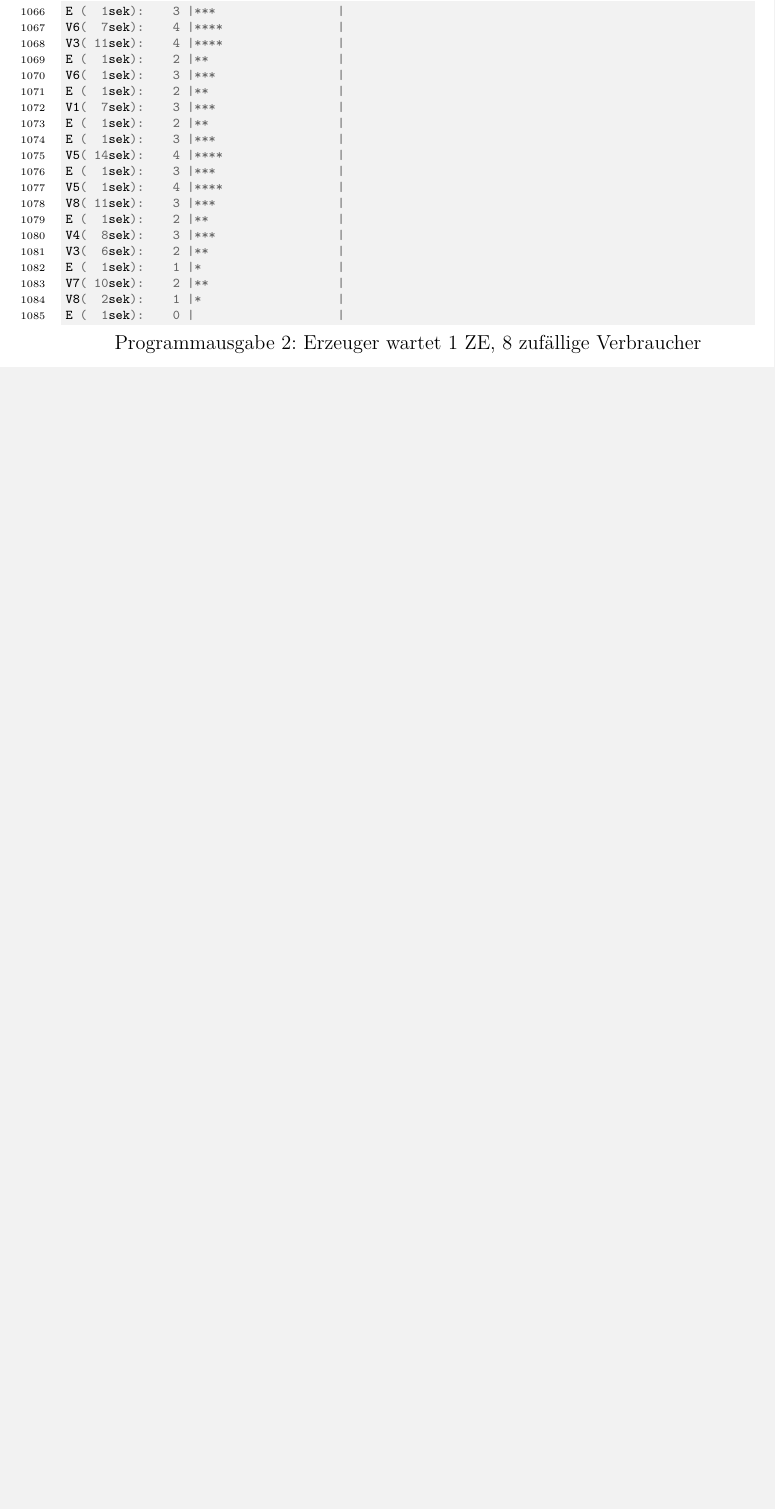
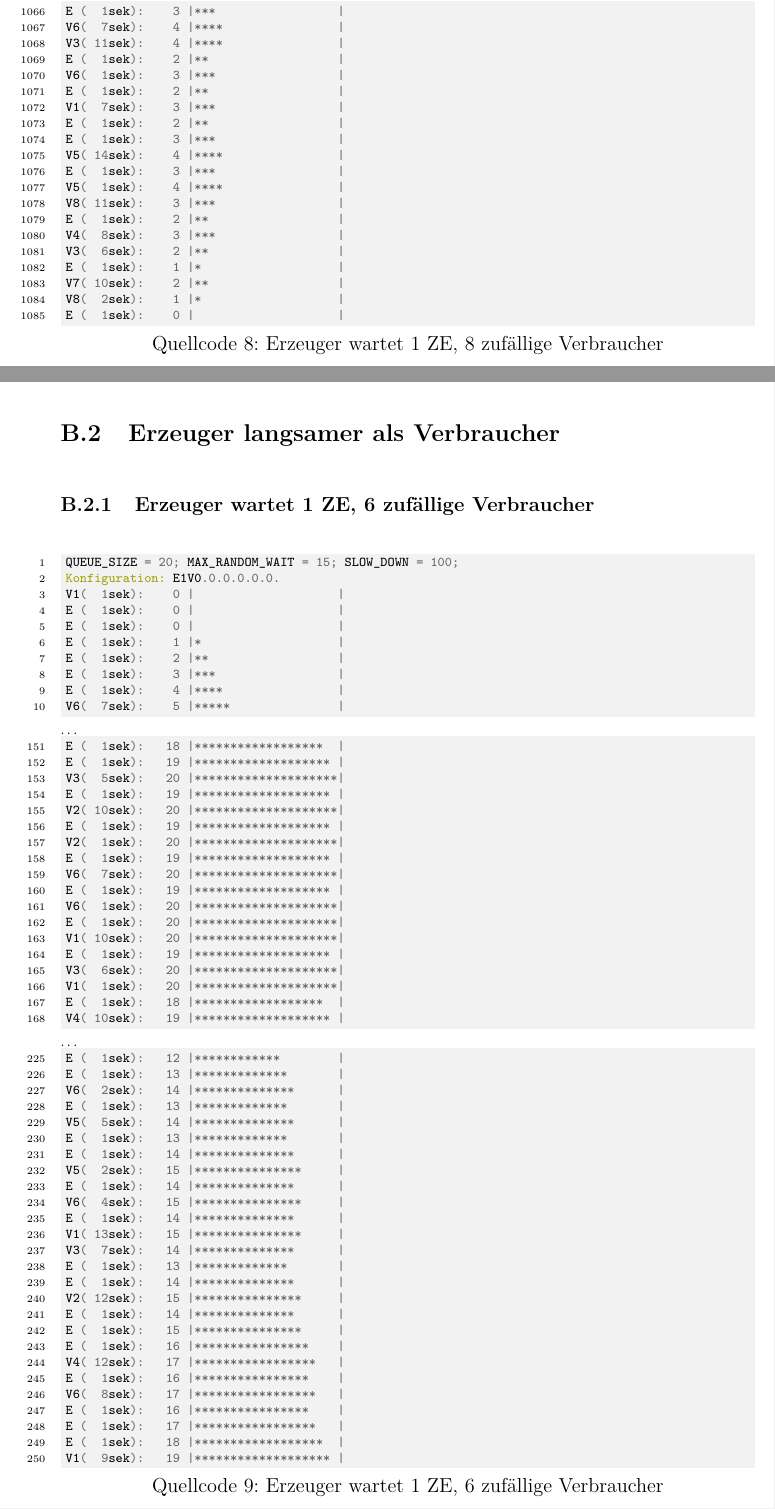
Before and after one commit to stwaidele/JAV02, a LaTeX document (vorlage.tex, which reads anhang.tex): part of page 34 of 37 before the commit and two parts of pages 32 and 33 of 37 after it, the two joined at a grey line, cut so that both start at the same text, the shorter picture padded with empty space. The pictures show the PDF file vorlage.pdf that the author committed with the source.

Commit message:
Programmausgaben

```diff
--- a/anhang.tex
+++ b/anhang.tex
@@ -235,6 +239,20 @@ E (  1sek):    0 |                    |
 \label{out:esv2}
 \end{spacing}
 \end{scriptsize}
-\end{ausgabe}
+\end{quellcode}
+
+% subsubsection erzeuger_wartet_1_ze_8_zufallige_verbraucher (end)
 % subsection erzeuger_schneller_als_verbraucher (end)
 
+\subsection{Erzeuger langsamer als Verbraucher} % (fold)
+\subsubsection{Erzeuger wartet 1 ZE, 6 zufällige Verbraucher} % (fold)
+\label{ssub:zufalliger_erzeuger_3_zufallige_verbraucher}
+\begin{quellcode}[H]
+\begin{scriptsize}
+\begin{spacing}{1.0}
+\begin{minted}[bgcolor=bg, linenos, firstnumber=1]{java}
+QUEUE_SIZE = 20; MAX_RANDOM_WAIT = 15; SLOW_DOWN = 100;
+Konfiguration: E1V0.0.0.0.0.0.
+V1(  1sek):    0 |                    |
+E (  1sek):    0 |                    |
+E (  1sek):    0 |                    |
@@ -240,0 +269,55 @@ E (  1sek):    0 |                    |
+E (  1sek):   18 |******************  |
+E (  1sek):   19 |******************* |
+V3(  5sek):   20 |********************|
+E (  1sek):   19 |******************* |
+V2( 10sek):   20 |********************|
+E (  1sek):   19 |******************* |
+V2(  1sek):   20 |********************|
+E (  1sek):   19 |******************* |
+V6(  7sek):   20 |********************|
+E (  1sek):   19 |******************* |
+V6(  1sek):   20 |********************|
+E (  1sek):   20 |********************|
+V1( 10sek):   20 |********************|
+E (  1sek):   19 |******************* |
+V3(  6sek):   20 |********************|
+V1(  1sek):   20 |********************|
+E (  1sek):   18 |******************  |
+V4( 10sek):   19 |******************* |
+\end{minted}
+
+…
+
+\begin{minted}[bgcolor=bg, linenos, firstnumber=225]{java}
+E (  1sek):   12 |************        |
+E (  1sek):   13 |*************       |
+V6(  2sek):   14 |**************      |
+E (  1sek):   13 |*************       |
+V5(  5sek):   14 |**************      |
+E (  1sek):   13 |*************       |
+E (  1sek):   14 |**************      |
+V5(  2sek):   15 |***************     |
+E (  1sek):   14 |**************      |
+V6(  4sek):   15 |***************     |
+E (  1sek):   14 |**************      |
+V1( 13sek):   15 |***************     |
+V3(  7sek):   14 |**************      |
+E (  1sek):   13 |*************       |
+E (  1sek):   14 |**************      |
+V2( 12sek):   15 |***************     |
+E (  1sek):   14 |**************      |
+E (  1sek):   15 |***************     |
+E (  1sek):   16 |****************    |
+V4( 12sek):   17 |*****************   |
+E (  1sek):   16 |****************    |
+V6(  8sek):   17 |*****************   |
+E (  1sek):   16 |****************    |
+E (  1sek):   17 |*****************   |
+E (  1sek):   18 |******************  |
+V1(  9sek):   19 |******************* |
+\end{minted}
+\caption{Erzeuger wartet 1 ZE, 6 zufällige Verbraucher}
+\label{out:esv}
+\end{spacing}
+\end{scriptsize}
+\end{quellcode}
@@ -240,0 +330,9 @@ E (  1sek):    0 |                    |
+\begin{quellcode}[H]
+\begin{scriptsize}
+\begin{spacing}{1.0}
+\begin{minted}[bgcolor=bg, linenos, firstnumber=1]{java}
+UEUE_SIZE = 20; MAX_RANDOM_WAIT = 15; SLOW_DOWN = 100;
+Konfiguration: E0V0.
+E (  2sek):    0 |                    |
+E (  4sek):    1 |*                   |
+E (  2sek):    2 |**                  |
@@ -240,0 +378,8 @@ E (  1sek):    0 |                    |
+E (  9sek):   19 |******************* |
+V1( 13sek):   20 |********************|
+E (  5sek):   19 |******************* |
+V1(  3sek):   20 |********************|
+V1(  9sek):   19 |******************* |
+E ( 12sek):   18 |******************  |
+V1(  8sek):   19 |******************* |
+E (  8sek):   18 |******************  |
```
Also changed, not shown: hauptteil.tex (+1 -1 lines), schluss.tex (+1 -0 lines), vorlage.tex (+0 -4 lines), vorlage.pdf, anhang.tex (77 more changed lines), 1 other file.
